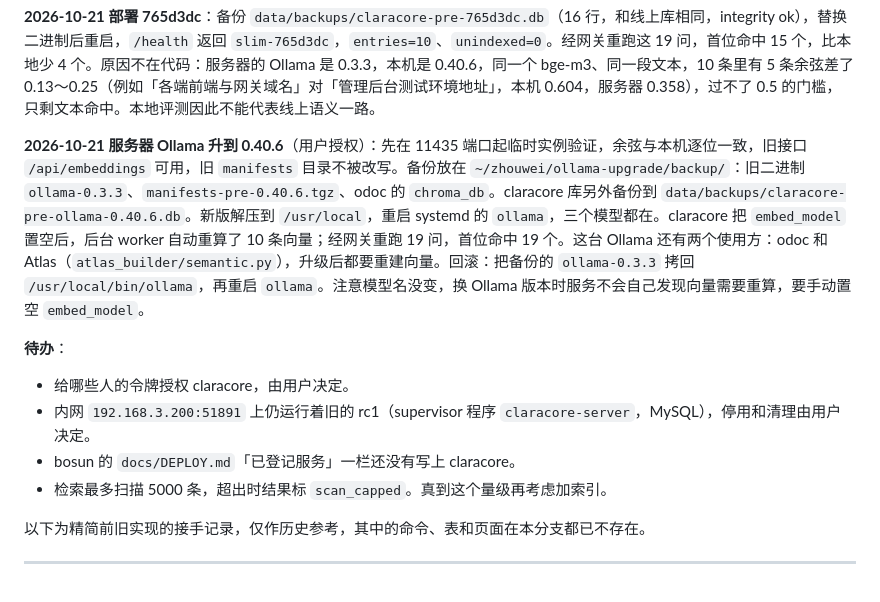
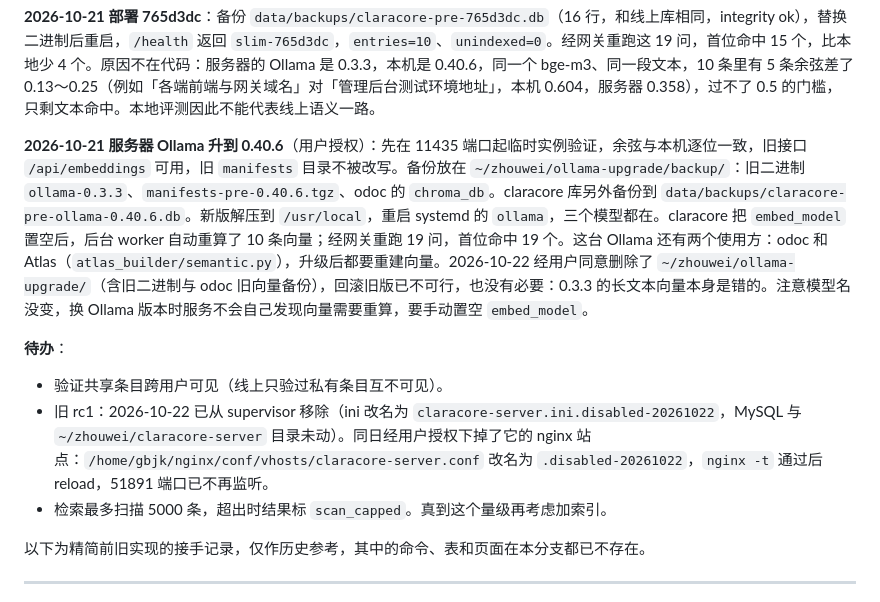
Before and after one commit to xiaomao361/claracore-server, a Markdown page: HANDOFF.md, the part around the change. Rendered like a GitHub page.

Commit message:
docs: record rc1 shutdown and Ollama staging cleanup
Old rc1 is removed from supervisor and its nginx site on 51891 is
disabled; data and MySQL are kept. The Ollama upgrade staging directory
is deleted, so rolling back to 0.3.3 is no longer possible. Drop the
stale todos (token grants done, bosun DEPLOY.md already lists claracore).

Co-Authored-By: Claude Opus 5.5 <noreply@anthropic.com>

```diff
--- a/HANDOFF.md
+++ b/HANDOFF.md
@@ -38,12 +38,11 @@
 
 **2026-10-21 部署 765d3dc**：备份 `data/backups/claracore-pre-765d3dc.db`（16 行，和线上库相同，integrity ok），替换二进制后重启，`/health` 返回 `slim-765d3dc`，`entries=10`、`unindexed=0`。经网关重跑这 19 问，首位命中 15 个，比本地少 4 个。原因不在代码：服务器的 Ollama 是 0.3.3，本机是 0.40.6，同一个 bge-m3、同一段文本，10 条里有 5 条余弦差了 0.13～0.25（例如「各端前端与网关域名」对「管理后台测试环境地址」，本机 0.604，服务器 0.358），过不了 0.5 的门槛，只剩文本命中。本地评测因此不能代表线上语义一路。
 
-**2026-10-21 服务器 Ollama 升到 0.40.6**（用户授权）：先在 11435 端口起临时实例验证，余弦与本机逐位一致，旧接口 `/api/embeddings` 可用，旧 `manifests` 目录不被改写。备份放在 `~/zhouwei/ollama-upgrade/backup/`：旧二进制 `ollama-0.3.3`、`manifests-pre-0.40.6.tgz`、odoc 的 `chroma_db`。claracore 库另外备份到 `data/backups/claracore-pre-ollama-0.40.6.db`。新版解压到 `/usr/local`，重启 systemd 的 `ollama`，三个模型都在。claracore 把 `embed_model` 置空后，后台 worker 自动重算了 10 条向量；经网关重跑 19 问，首位命中 19 个。这台 Ollama 还有两个使用方：odoc 和 Atlas（`atlas_builder/semantic.py`），升级后都要重建向量。回滚：把备份的 `ollama-0.3.3` 拷回 `/usr/local/bin/ollama`，再重启 `ollama`。注意模型名没变，换 Ollama 版本时服务不会自己发现向量需要重算，要手动置空 `embed_model`。
+**2026-10-21 服务器 Ollama 升到 0.40.6**（用户授权）：先在 11435 端口起临时实例验证，余弦与本机逐位一致，旧接口 `/api/embeddings` 可用，旧 `manifests` 目录不被改写。备份放在 `~/zhouwei/ollama-upgrade/backup/`：旧二进制 `ollama-0.3.3`、`manifests-pre-0.40.6.tgz`、odoc 的 `chroma_db`。claracore 库另外备份到 `data/backups/claracore-pre-ollama-0.40.6.db`。新版解压到 `/usr/local`，重启 systemd 的 `ollama`，三个模型都在。claracore 把 `embed_model` 置空后，后台 worker 自动重算了 10 条向量；经网关重跑 19 问，首位命中 19 个。这台 Ollama 还有两个使用方：odoc 和 Atlas（`atlas_builder/semantic.py`），升级后都要重建向量。2026-10-22 经用户同意删除了 `~/zhouwei/ollama-upgrade/`（含旧二进制与 odoc 旧向量备份），回滚旧版已不可行，也没有必要：0.3.3 的长文本向量本身是错的。注意模型名没变，换 Ollama 版本时服务不会自己发现向量需要重算，要手动置空 `embed_model`。
 
 **待办**：
-- 给哪些人的令牌授权 claracore，由用户决定。
-- 内网 `192.168.3.200:51891` 上仍运行着旧的 rc1（supervisor 程序 `claracore-server`，MySQL），停用和清理由用户决定。
-- bosun 的 `docs/DEPLOY.md`「已登记服务」一栏还没有写上 claracore。
+- 验证共享条目跨用户可见（线上只验过私有条目互不可见）。
+- 旧 rc1：2026-10-22 已从 supervisor 移除（ini 改名为 `claracore-server.ini.disabled-20261022`，MySQL 与 `~/zhouwei/claracore-server` 目录未动）。同日经用户授权下掉了它的 nginx 站点：`/home/gbjk/nginx/conf/vhosts/claracore-server.conf` 改名为 `.disabled-20261022`，`nginx -t` 通过后 reload，51891 端口已不再监听。
 - 检索最多扫描 5000 条，超出时结果标 `scan_capped`。真到这个量级再考虑加索引。
 
 以下为精简前旧实现的接手记录，仅作历史参考，其中的命令、表和页面在本分支都已不存在。
```
